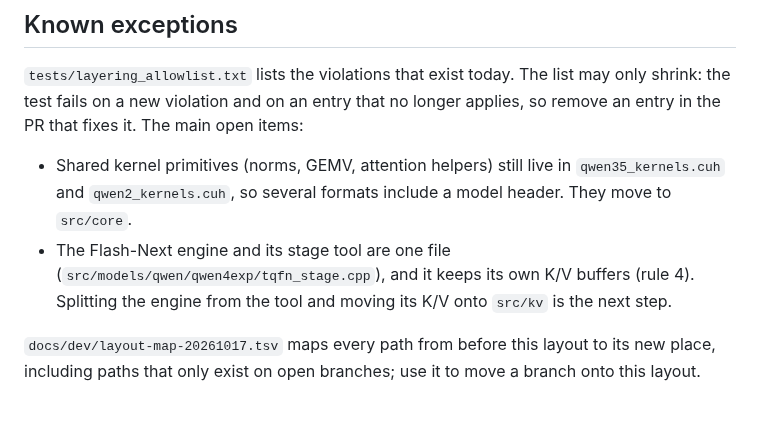
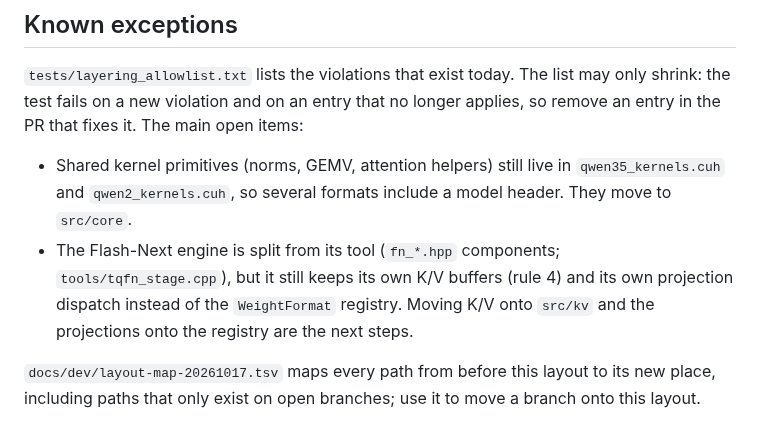
Before and after one commit to turbo-tan/tqllm, a Markdown page: AGENTS.md, the part around the change. Rendered like a GitHub page.

```diff
--- a/AGENTS.md
+++ b/AGENTS.md
@@ -75,8 +75,9 @@ new violation and on an entry that no longer applies, so remove an entry in the
 
 - Shared kernel primitives (norms, GEMV, attention helpers) still live in `qwen35_kernels.cuh` and `qwen2_kernels.cuh`,
   so several formats include a model header. They move to `src/core`.
-- The Flash-Next engine and its stage tool are one file (`src/models/qwen/qwen4exp/tqfn_stage.cpp`), and it keeps its
-  own K/V buffers (rule 4). Splitting the engine from the tool and moving its K/V onto `src/kv` is the next step.
+- The Flash-Next engine is split from its tool (`fn_*.hpp` components; `tools/tqfn_stage.cpp`), but it still keeps its
+  own K/V buffers (rule 4) and its own projection dispatch instead of the `WeightFormat` registry. Moving K/V onto
+  `src/kv` and the projections onto the registry are the next steps.
 
 `docs/dev/layout-map-20261017.tsv` maps every path from before this layout to its new place, including paths that
 only exist on open branches; use it to move a branch onto this layout.
```
Also changed, not shown: docs/ARCHITECTURE.md (+1 -1 lines).
